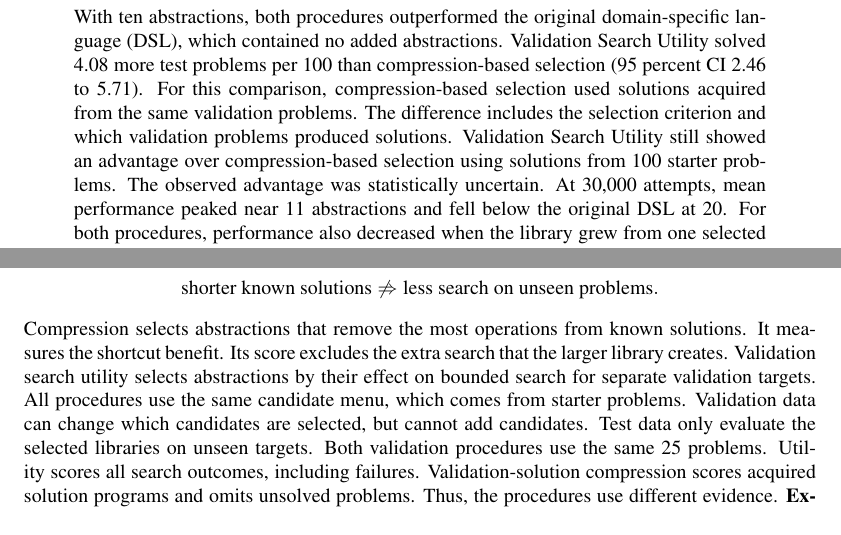
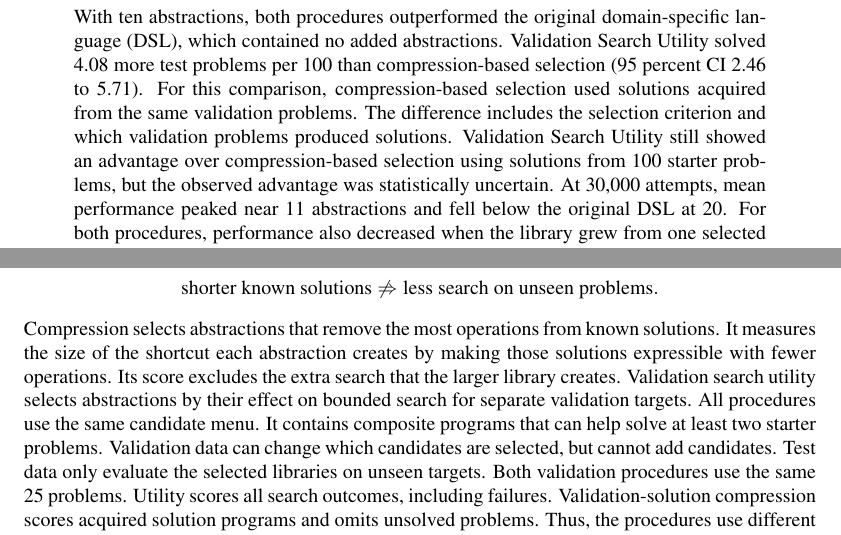
Before and after one commit to cucupac/program-synthesis, a LaTeX paper (paper/on-the-value-of-abstractions.tex): two parts of pages 1 and 2 of 13, joined at a grey line, cut so that both start at the same text. Compiled offline with pdfLaTeX.

Commit message:
paper: clarify methodology wording

```diff
--- a/paper/on-the-value-of-abstractions.tex
+++ b/paper/on-the-value-of-abstractions.tex
@@ -128,7 +128,7 @@ compression-based selection used solutions acquired from the same validation
 problems. The difference includes the selection criterion and which validation
 problems produced solutions. Validation Search Utility still showed an
 advantage over compression-based selection using solutions from 100 starter
-problems. The observed advantage was statistically uncertain.
+problems, but the observed advantage was statistically uncertain.
 At 30,000 attempts, mean performance peaked near 11 abstractions and fell below
 the original DSL at 20. For both procedures, performance also decreased when
 the library grew from one selected abstraction to two. To test whether the
@@ -201,12 +201,14 @@ the solver reaches a larger program where the abstraction helps. Therefore,
   \text{less search on unseen problems}.
 \]
 Compression selects abstractions that remove the most operations from known
-solutions. It measures the shortcut benefit. Its score excludes the extra search
-that the larger library creates. Validation search utility selects abstractions by their
-effect on bounded search for separate validation targets. All procedures use
-the same candidate menu, which comes from starter problems. Validation data can
-change which candidates are selected, but cannot add candidates. Test data only
-evaluate the selected libraries on unseen targets.
+solutions. It measures the size of the shortcut each abstraction creates by
+making those solutions expressible with fewer operations. Its score excludes
+the extra search that the larger library creates. Validation search utility
+selects abstractions by their effect on bounded search for separate validation
+targets. All procedures use the same candidate menu. It contains composite
+programs that can help solve at least two starter problems. Validation data can
+change which candidates are selected, but cannot add candidates. Test data
+only evaluate the selected libraries on unseen targets.
 Both validation procedures use the same 25 problems. Utility scores all search
 outcomes, including failures. Validation-solution compression scores acquired
 solution programs and omits unsolved problems. Thus, the procedures use
```
Also changed, not shown: paper/on-the-value-of-abstractions.pdf.
